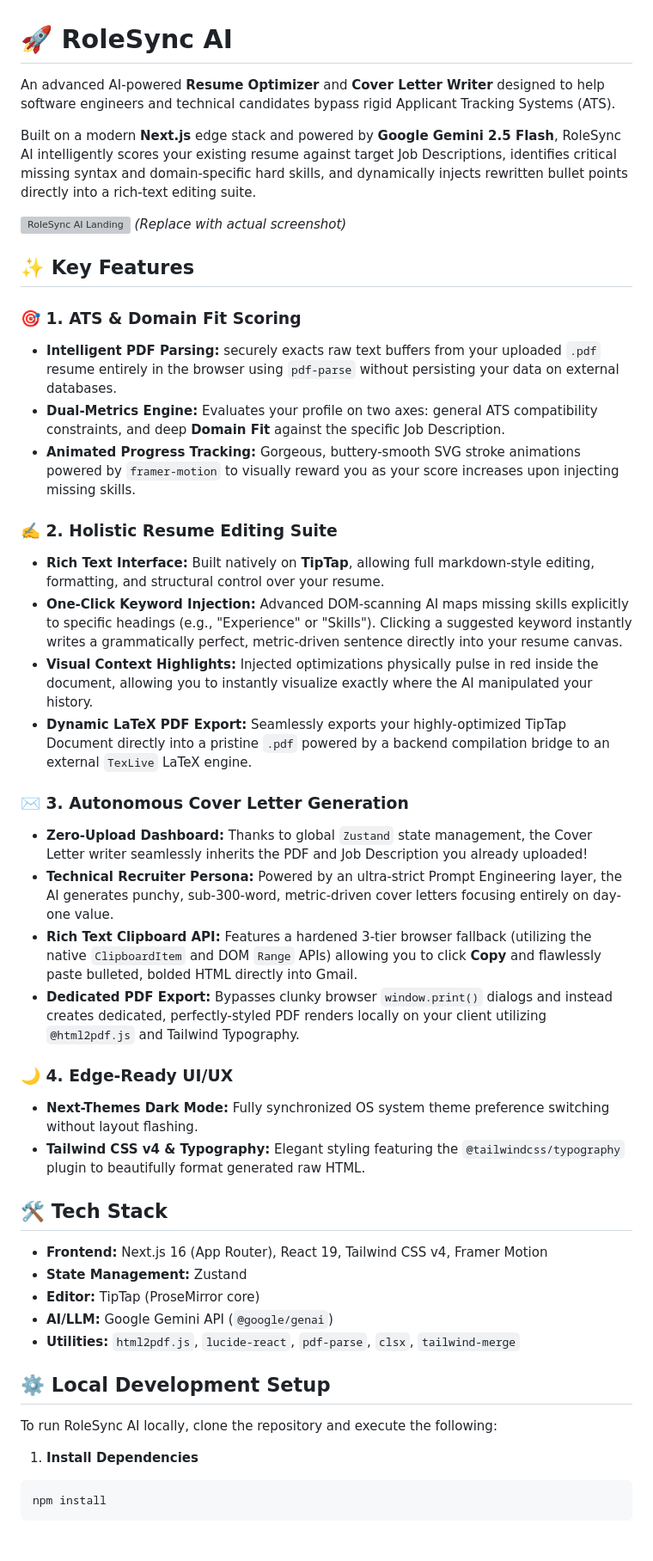
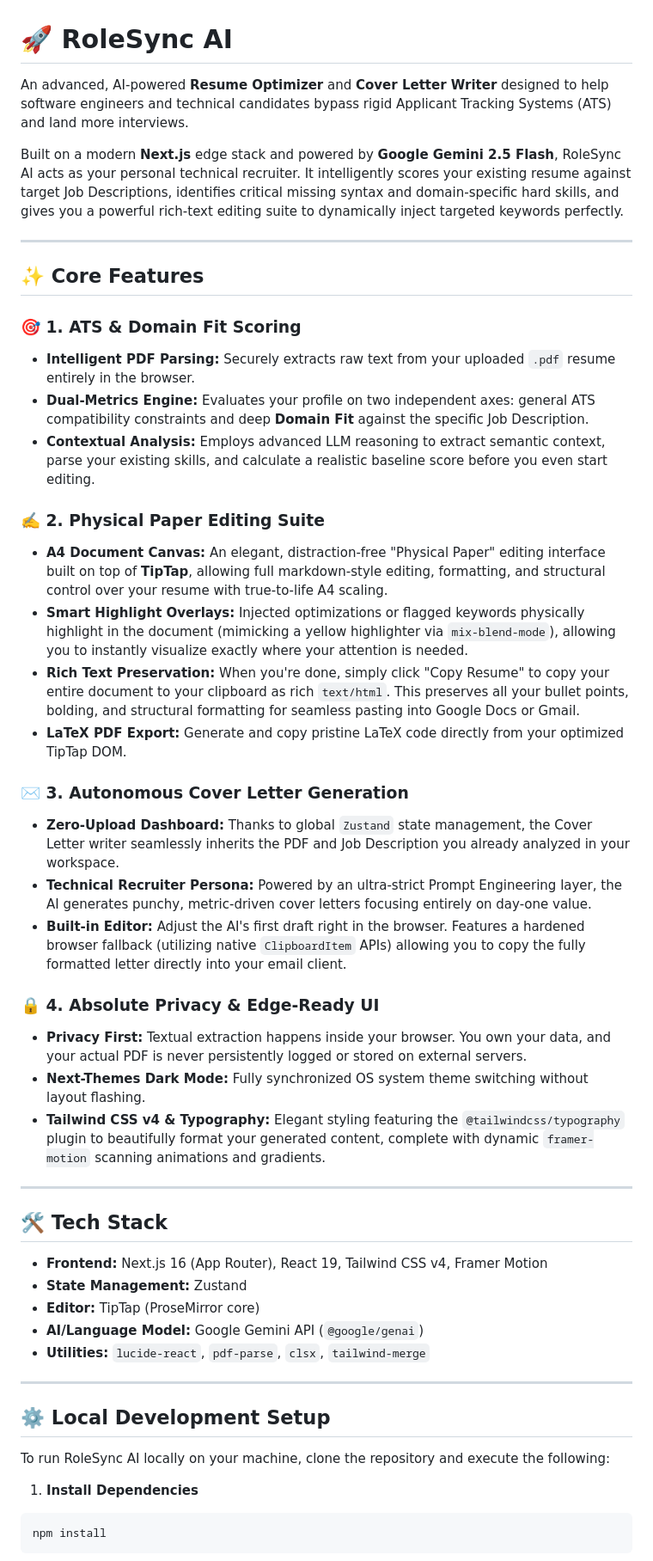
Before and after one commit to Maarij-Aqeel/Role_Sync, a Markdown page: README.md, the part around one of its changes. Shown at 86% size. Drawn GitHub-style; blank space fills up the shorter version; grey boxes are pictures that could not be loaded.

Commit message:
docs: update comprehensive project description in README

````diff
--- a/README.md
+++ b/README.md
@@ -1,45 +1,49 @@
 # 🚀 RoleSync AI
 
-An advanced AI-powered **Resume Optimizer** and **Cover Letter Writer** designed to help software engineers and technical candidates bypass rigid Applicant Tracking Systems (ATS).
+An advanced, AI-powered **Resume Optimizer** and **Cover Letter Writer** designed to help software engineers and technical candidates bypass rigid Applicant Tracking Systems (ATS) and land more interviews.
 
-Built on a modern **Next.js** edge stack and powered by **Google Gemini 2.5 Flash**, RoleSync AI intelligently scores your existing resume against target Job Descriptions, identifies critical missing syntax and domain-specific hard skills, and dynamically injects rewritten bullet points directly into a rich-text editing suite.
+Built on a modern **Next.js** edge stack and powered by **Google Gemini 2.5 Flash**, RoleSync AI acts as your personal technical recruiter. It intelligently scores your existing resume against target Job Descriptions, identifies critical missing syntax and domain-specific hard skills, and gives you a powerful rich-text editing suite to dynamically inject targeted keywords perfectly.
 
-![RoleSync AI Landing](https://via.placeholder.com/800x400.png?text=RoleSync+AI+Landing+Page) *(Replace with actual screenshot)*
+---
 
-## ✨ Key Features
+## ✨ Core Features
 
 ### 🎯 1. ATS & Domain Fit Scoring
-* **Intelligent PDF Parsing:** securely exacts raw text buffers from your uploaded `.pdf` resume entirely in the browser using `pdf-parse` without persisting your data on external databases.
-* **Dual-Metrics Engine:** Evaluates your profile on two axes: general ATS compatibility constraints, and deep **Domain Fit** against the specific Job Description.
-* **Animated Progress Tracking:** Gorgeous, buttery-smooth SVG stroke animations powered by `framer-motion` to visually reward you as your score increases upon injecting missing skills.
+* **Intelligent PDF Parsing:** Securely extracts raw text from your uploaded `.pdf` resume entirely in the browser.
+* **Dual-Metrics Engine:** Evaluates your profile on two independent axes: general ATS compatibility constraints and deep **Domain Fit** against the specific Job Description.
+* **Contextual Analysis:** Employs advanced LLM reasoning to extract semantic context, parse your existing skills, and calculate a realistic baseline score before you even start editing.
 
-### ✍️ 2. Holistic Resume Editing Suite
-* **Rich Text Interface:** Built natively on **TipTap**, allowing full markdown-style editing, formatting, and structural control over your resume.
-* **One-Click Keyword Injection:** Advanced DOM-scanning AI maps missing skills explicitly to specific headings (e.g., "Experience" or "Skills"). Clicking a suggested keyword instantly writes a grammatically perfect, metric-driven sentence directly into your resume canvas.
-* **Visual Context Highlights:** Injected optimizations physically pulse in red inside the document, allowing you to instantly visualize exactly where the AI manipulated your history.
-* **Dynamic LaTeX PDF Export:** Seamlessly exports your highly-optimized TipTap Document directly into a pristine `.pdf` powered by a backend compilation bridge to an external `TexLive` LaTeX engine.
+### ✍️ 2. Physical Paper Editing Suite
+* **A4 Document Canvas:** An elegant, distraction-free "Physical Paper" editing interface built on top of **TipTap**, allowing full markdown-style editing, formatting, and structural control over your resume with true-to-life A4 scaling.
+* **Smart Highlight Overlays:** Injected optimizations or flagged keywords physically highlight in the document (mimicking a yellow highlighter via `mix-blend-mode`), allowing you to instantly visualize exactly where your attention is needed.
+* **Rich Text Preservation:** When you're done, simply click "Copy Resume" to copy your entire document to your clipboard as rich `text/html`. This preserves all your bullet points, bolding, and structural formatting for seamless pasting into Google Docs or Gmail.
+* **LaTeX PDF Export:** Generate and copy pristine LaTeX code directly from your optimized TipTap DOM.
 
 ### ✉️ 3. Autonomous Cover Letter Generation
-* **Zero-Upload Dashboard:** Thanks to global `Zustand` state management, the Cover Letter writer seamlessly inherits the PDF and Job Description you already uploaded!
-* **Technical Recruiter Persona:** Powered by an ultra-strict Prompt Engineering layer, the AI generates punchy, sub-300-word, metric-driven cover letters focusing entirely on day-one value.
-* **Rich Text Clipboard API:** Features a hardened 3-tier browser fallback (utilizing the native `ClipboardItem` and DOM `Range` APIs) allowing you to click **Copy** and flawlessly paste bulleted, bolded HTML directly into Gmail.
-* **Dedicated PDF Export:** Bypasses clunky browser `window.print()` dialogs and instead creates dedicated, perfectly-styled PDF renders locally on your client utilizing `@html2pdf.js` and Tailwind Typography.
+* **Zero-Upload Dashboard:** Thanks to global `Zustand` state management, the Cover Letter writer seamlessly inherits the PDF and Job Description you already analyzed in your workspace.
+* **Technical Recruiter Persona:** Powered by an ultra-strict Prompt Engineering layer, the AI generates punchy, metric-driven cover letters focusing entirely on day-one value.
+* **Built-in Editor:** Adjust the AI's first draft right in the browser. Features a hardened browser fallback (utilizing native `ClipboardItem` APIs) allowing you to copy the fully formatted letter directly into your email client.
 
-### 🌙 4. Edge-Ready UI/UX
-* **Next-Themes Dark Mode:** Fully synchronized OS system theme preference switching without layout flashing.
-* **Tailwind CSS v4 & Typography:** Elegant styling featuring the `@tailwindcss/typography` plugin to beautifully format generated raw HTML.
+### 🔒 4. Absolute Privacy & Edge-Ready UI
+* **Privacy First:** Textual extraction happens inside your browser. You own your data, and your actual PDF is never persistently logged or stored on external servers.
+* **Next-Themes Dark Mode:** Fully synchronized OS system theme switching without layout flashing.
+* **Tailwind CSS v4 & Typography:** Elegant styling featuring the `@tailwindcss/typography` plugin to beautifully format your generated content, complete with dynamic `framer-motion` scanning animations and gradients.
+
+---
 
 ## 🛠 Tech Stack
 
 - **Frontend:** Next.js 16 (App Router), React 19, Tailwind CSS v4, Framer Motion
 - **State Management:** Zustand
 - **Editor:** TipTap (ProseMirror core)
-- **AI/LLM:** Google Gemini API (`@google/genai`)
-- **Utilities:** `html2pdf.js`, `lucide-react`, `pdf-parse`, `clsx`, `tailwind-merge`
+- **AI/Language Model:** Google Gemini API (`@google/genai`)
+- **Utilities:** `lucide-react`, `pdf-parse`, `clsx`, `tailwind-merge`
+
+---
 
 ## ⚙️ Local Development Setup
 
-To run RoleSync AI locally, clone the repository and execute the following:
+To run RoleSync AI locally on your machine, clone the repository and execute the following:
 
 1. **Install Dependencies**
 ```bash
````
Also changed, not shown: other parts of README.md (+6 -3 lines).
